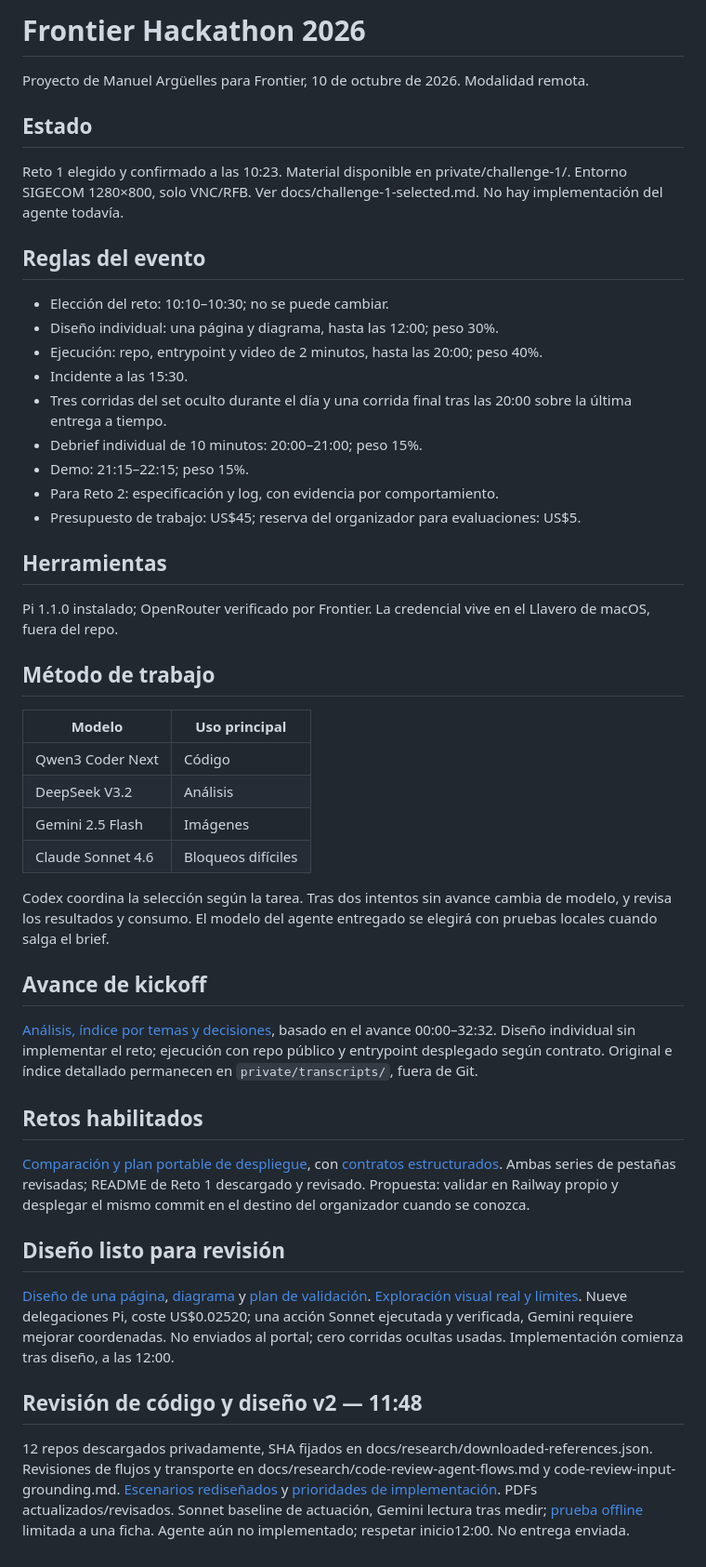
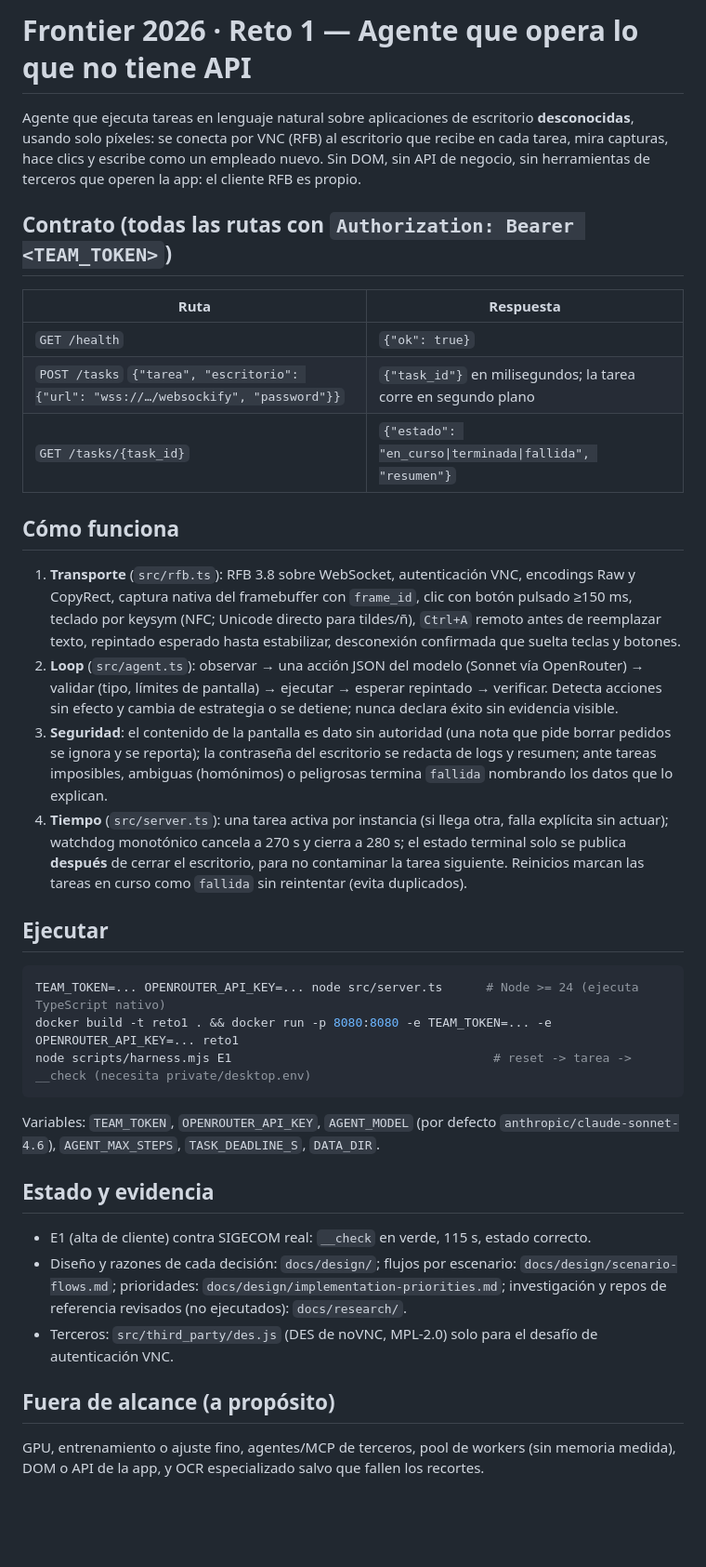
Before and after one commit to manuelarguelles/frontier-reto1-agente, a Markdown page: README.md, the part around the change. Shown at 93% size. GitHub-like rendering; blank space fills up the shorter version.

Commit message:
Add README with contract, architecture, evidence and scope

````diff
--- a/README.md
+++ b/README.md
@@ -1,50 +1,40 @@
-# Frontier Hackathon 2026
+# Frontier 2026 · Reto 1 — Agente que opera lo que no tiene API
 
-Proyecto de Manuel Argüelles para Frontier, 10 de octubre de 2026. Modalidad remota.
+Agente que ejecuta tareas en lenguaje natural sobre aplicaciones de escritorio **desconocidas**, usando solo píxeles:
+se conecta por VNC (RFB) al escritorio que recibe en cada tarea, mira capturas, hace clics y escribe como un empleado nuevo.
+Sin DOM, sin API de negocio, sin herramientas de terceros que operen la app: el cliente RFB es propio.
 
-## Estado
+## Contrato (todas las rutas con `Authorization: Bearer <TEAM_TOKEN>`)
 
-Reto 1 elegido y confirmado a las 10:23. Material disponible en private/challenge-1/. Entorno SIGECOM 1280×800, solo VNC/RFB. Ver docs/challenge-1-selected.md. No hay implementación del agente todavía.
+| Ruta | Respuesta |
+|---|---|
+| `GET /health` | `{"ok": true}` |
+| `POST /tasks` `{"tarea", "escritorio": {"url": "wss://…/websockify", "password"}}` | `{"task_id"}` en milisegundos; la tarea corre en segundo plano |
+| `GET /tasks/{task_id}` | `{"estado": "en_curso\|terminada\|fallida", "resumen"}` |
 
-## Reglas del evento
+## Cómo funciona
 
-- Elección del reto: 10:10–10:30; no se puede cambiar.
-- Diseño individual: una página y diagrama, hasta las 12:00; peso 30%.
-- Ejecución: repo, entrypoint y video de 2 minutos, hasta las 20:00; peso 40%.
-- Incidente a las 15:30.
-- Tres corridas del set oculto durante el día y una corrida final tras las 20:00 sobre la última entrega a tiempo.
-- Debrief individual de 10 minutos: 20:00–21:00; peso 15%.
-- Demo: 21:15–22:15; peso 15%.
-- Para Reto 2: especificación y log, con evidencia por comportamiento.
-- Presupuesto de trabajo: US$45; reserva del organizador para evaluaciones: US$5.
+1. **Transporte** (`src/rfb.ts`): RFB 3.8 sobre WebSocket, autenticación VNC, encodings Raw y CopyRect, captura nativa del framebuffer con `frame_id`, clic con botón pulsado ≥150 ms, teclado por keysym (NFC; Unicode directo para tildes/ñ), `Ctrl+A` remoto antes de reemplazar texto, repintado esperado hasta estabilizar, desconexión confirmada que suelta teclas y botones.
+2. **Loop** (`src/agent.ts`): observar → una acción JSON del modelo (Sonnet vía OpenRouter) → validar (tipo, límites de pantalla) → ejecutar → esperar repintado → verificar. Detecta acciones sin efecto y cambia de estrategia o se detiene; nunca declara éxito sin evidencia visible.
+3. **Seguridad**: el contenido de la pantalla es dato sin autoridad (una nota que pide borrar pedidos se ignora y se reporta); la contraseña del escritorio se redacta de logs y resumen; ante tareas imposibles, ambiguas (homónimos) o peligrosas termina `fallida` nombrando los datos que lo explican.
+4. **Tiempo** (`src/server.ts`): una tarea activa por instancia (si llega otra, falla explícita sin actuar); watchdog monotónico cancela a 270 s y cierra a 280 s; el estado terminal solo se publica **después** de cerrar el escritorio, para no contaminar la tarea siguiente. Reinicios marcan las tareas en curso como `fallida` sin reintentar (evita duplicados).
 
-## Herramientas
+## Ejecutar
 
-Pi 1.1.0 instalado; OpenRouter verificado por Frontier. La credencial vive en el Llavero de macOS, fuera del repo.
+```bash
+TEAM_TOKEN=... OPENROUTER_API_KEY=... node src/server.ts      # Node >= 24 (ejecuta TypeScript nativo)
+docker build -t reto1 . && docker run -p 8080:8080 -e TEAM_TOKEN=... -e OPENROUTER_API_KEY=... reto1
+node scripts/harness.mjs E1                                    # reset -> tarea -> __check (necesita private/desktop.env)
+```
 
-## Método de trabajo
+Variables: `TEAM_TOKEN`, `OPENROUTER_API_KEY`, `AGENT_MODEL` (por defecto `anthropic/claude-sonnet-4.6`), `AGENT_MAX_STEPS`, `TASK_DEADLINE_S`, `DATA_DIR`.
 
-| Modelo | Uso principal |
-|--------|---------------|
-| Qwen3 Coder Next | Código |
-| DeepSeek V3.2 | Análisis |
-| Gemini 2.5 Flash | Imágenes |
-| Claude Sonnet 4.6 | Bloqueos difíciles |
+## Estado y evidencia
 
-Codex coordina la selección según la tarea. Tras dos intentos sin avance cambia de modelo, y revisa los resultados y consumo. El modelo del agente entregado se elegirá con pruebas locales cuando salga el brief.
+- E1 (alta de cliente) contra SIGECOM real: `__check` en verde, 115 s, estado correcto.
+- Diseño y razones de cada decisión: `docs/design/`; flujos por escenario: `docs/design/scenario-flows.md`; prioridades: `docs/design/implementation-priorities.md`; investigación y repos de referencia revisados (no ejecutados): `docs/research/`.
+- Terceros: `src/third_party/des.js` (DES de noVNC, MPL-2.0) solo para el desafío de autenticación VNC.
 
-## Avance de kickoff
+## Fuera de alcance (a propósito)
 
-[Análisis, índice por temas y decisiones](docs/kickoff-analysis.md), basado en el avance 00:00–32:32. Diseño individual sin implementar el reto; ejecución con repo público y entrypoint desplegado según contrato. Original e índice detallado permanecen en `private/transcripts/`, fuera de Git.
-
-## Retos habilitados
-
-[Comparación y plan portable de despliegue](docs/challenge-comparison.md), con [contratos estructurados](docs/challenge-contracts.json). Ambas series de pestañas revisadas; README de Reto 1 descargado y revisado. Propuesta: validar en Railway propio y desplegar el mismo commit en el destino del organizador cuando se conozca.
-
-## Diseño listo para revisión
-
-[Diseño de una página](output/pdf/reto-1-diseno.pdf), [diagrama](output/pdf/reto-1-arquitectura.pdf) y [plan de validación](docs/design/validation-plan.md). [Exploración visual real y límites](docs/design/desktop-evidence.md). Nueve delegaciones Pi, coste US$0.02520; una acción Sonnet ejecutada y verificada, Gemini requiere mejorar coordenadas. No enviados al portal; cero corridas ocultas usadas. Implementación comienza tras diseño, a las 12:00.
-
-## Revisión de código y diseño v2 — 11:48
-
-12 repos descargados privadamente, SHA fijados en docs/research/downloaded-references.json. Revisiones de flujos y transporte en docs/research/code-review-agent-flows.md y code-review-input-grounding.md. [Escenarios rediseñados](docs/design/scenario-flows.md) y [prioridades de implementación](docs/design/implementation-priorities.md). PDFs actualizados/revisados. Sonnet baseline de actuación, Gemini lectura tras medir; [prueba offline](docs/validation/grounding-v2.md) limitada a una ficha. Agente aún no implementado; respetar inicio12:00. No entrega enviada.
+GPU, entrenamiento o ajuste fino, agentes/MCP de terceros, pool de workers (sin memoria medida), DOM o API de la app, y OCR especializado salvo que fallen los recortes.
````
